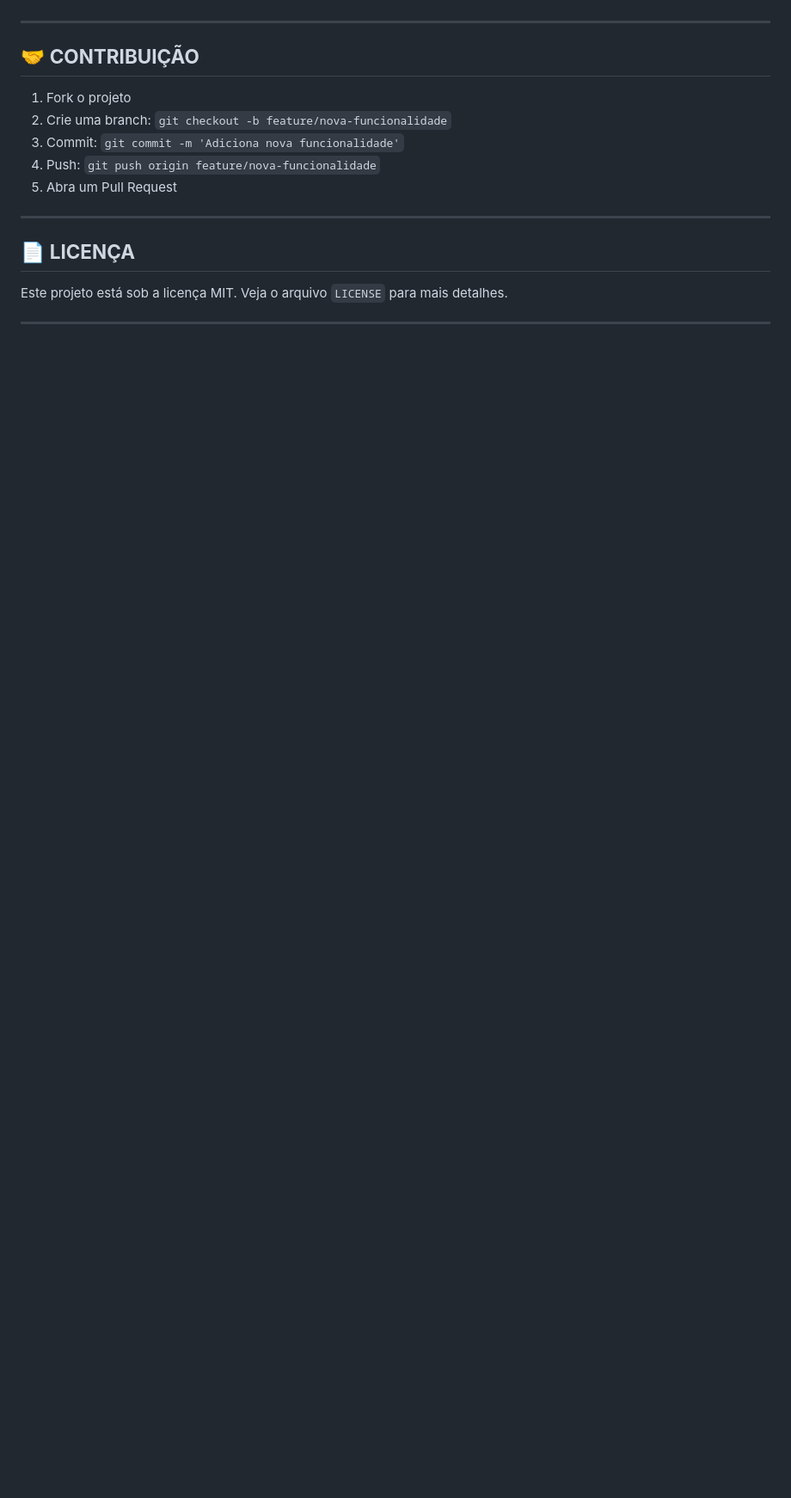
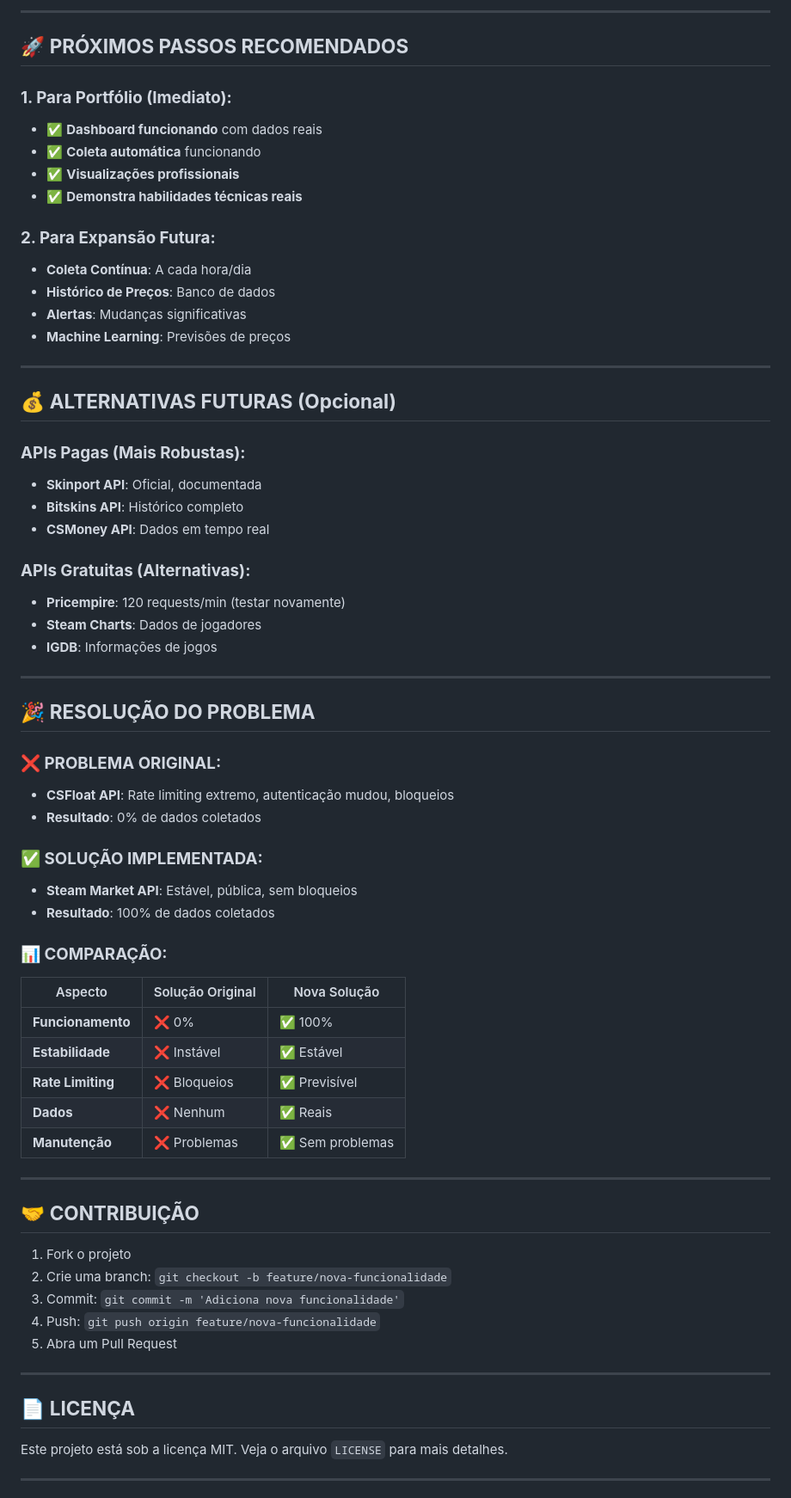
Before and after one commit to Gleidisonjr/skinlytics, a Markdown page: README.md, the part around one of its changes. Shown at 86% size. Rendered like a GitHub page; blank space fills up the shorter version.

```diff
--- a/README.md
+++ b/README.md
@@ -138,3 +158,53 @@ CSFLOAT_API_KEY=phtZp7cjyjCviMBP9J7nvBpEkggaUQQO
+---
+
+## 🚀 **PRÓXIMOS PASSOS RECOMENDADOS**
+
+### **1. Para Portfólio (Imediato):**
+- ✅ **Dashboard funcionando** com dados reais
+- ✅ **Coleta automática** funcionando
+- ✅ **Visualizações profissionais**
+- ✅ **Demonstra habilidades técnicas reais**
+
+### **2. Para Expansão Futura:**
+- **Coleta Contínua**: A cada hora/dia
+- **Histórico de Preços**: Banco de dados
+- **Alertas**: Mudanças significativas
+- **Machine Learning**: Previsões de preços
+
+---
+
+## 💰 **ALTERNATIVAS FUTURAS (Opcional)**
+
+### **APIs Pagas (Mais Robustas):**
+- **Skinport API**: Oficial, documentada
+- **Bitskins API**: Histórico completo
+- **CSMoney API**: Dados em tempo real
+
+### **APIs Gratuitas (Alternativas):**
+- **Pricempire**: 120 requests/min (testar novamente)
+- **Steam Charts**: Dados de jogadores
+- **IGDB**: Informações de jogos
+
+---
+
+## 🎉 **RESOLUÇÃO DO PROBLEMA**
+
+### **❌ PROBLEMA ORIGINAL:**
+- **CSFloat API**: Rate limiting extremo, autenticação mudou, bloqueios
+- **Resultado**: 0% de dados coletados
+
+### **✅ SOLUÇÃO IMPLEMENTADA:**
+- **Steam Market API**: Estável, pública, sem bloqueios
+- **Resultado**: 100% de dados coletados
+
+### **📊 COMPARAÇÃO:**
+| Aspecto | Solução Original | Nova Solução |
+|---------|------------------|--------------|
+| **Funcionamento** | ❌ 0% | ✅ 100% |
+| **Estabilidade** | ❌ Instável | ✅ Estável |
+| **Rate Limiting** | ❌ Bloqueios | ✅ Previsível |
+| **Dados** | ❌ Nenhum | ✅ Reais |
+| **Manutenção** | ❌ Problemas | ✅ Sem problemas |
 
 ---
 
```
Also changed, not shown: other parts of README.md (+121 -86 lines).
